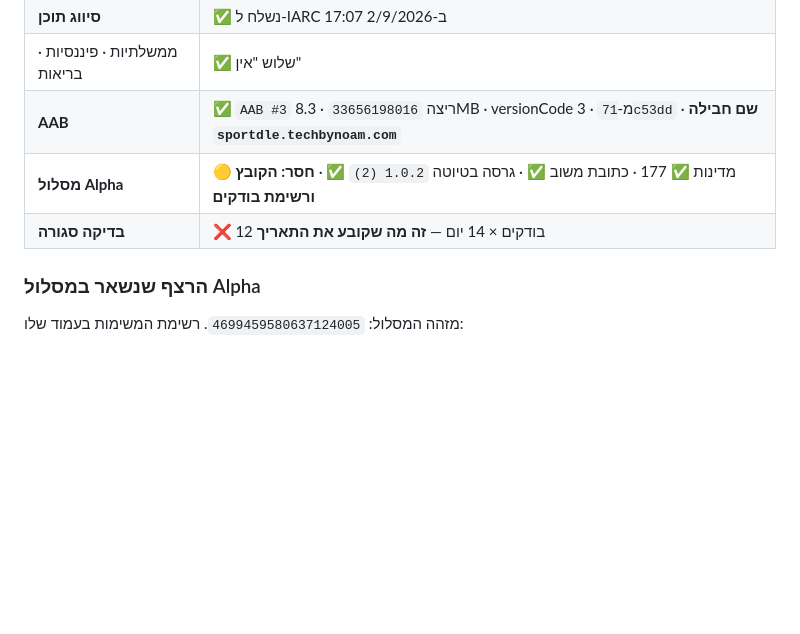
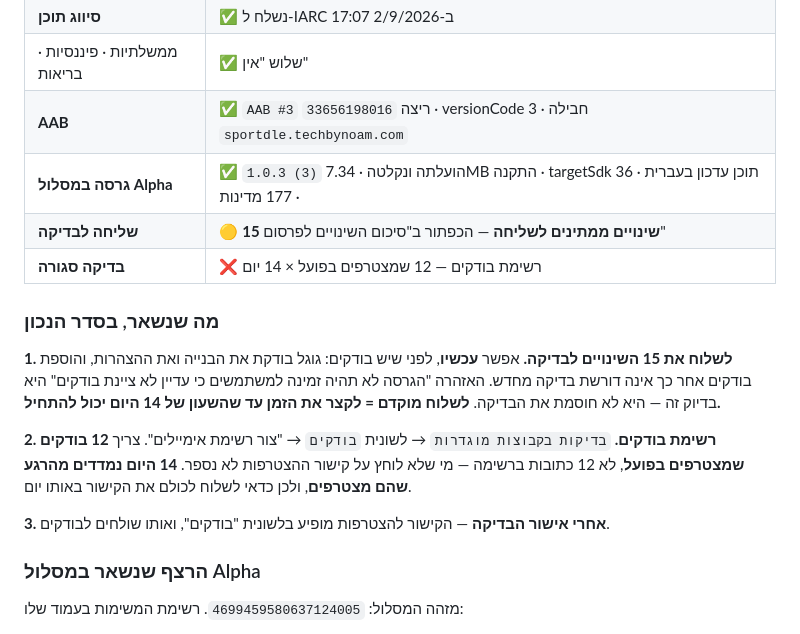
Before and after one commit to noamedery1/sportdle, a Markdown page: NEXT.md, the part around the change. Rendered like a GitHub page; blank space fills up the shorter version.

Commit message:
NEXT.md: הגרסה במסלול, 15 שינויים ממתינים לשליחה
Co-Authored-By: Claude Opus 5 <noreply@anthropic.com>

```diff
--- a/NEXT.md
+++ b/NEXT.md
@@ -111,9 +111,27 @@ APK עדכני: `Actions → APK`. הפוטר מציג `app 1.0.<מספר הרי
 | אבטחת נתונים | ✅ הוגש · פירוט למטה |
 | **סיווג תוכן** | ✅ נשלח ל-IARC ב-2/9/2026 17:07 |
 | ממשלתיות · פיננסיות · בריאות | ✅ שלוש "אין" |
-| **AAB** | ✅ `AAB #3` ריצה `33656198016` · 8.3MB · versionCode 3 · מ-`71c53dd` · **שם חבילה `sportdle.techbynoam.com`** |
-| **מסלול Alpha** | 🟡 מדינות ✅ 177 · כתובת משוב ✅ · גרסה בטיוטה `1.0.2 (2)` ✅ · **חסר: הקובץ ורשימת בודקים** |
-| **בדיקה סגורה** | ❌ 12 בודקים × 14 יום — **זה מה שקובע את התאריך** |
+| **AAB** | ✅ `AAB #3` ריצה `33656198016` · versionCode 3 · חבילה `sportdle.techbynoam.com` |
+| **גרסה במסלול Alpha** | ✅ `1.0.3 (3)` הועלתה ונקלטה · 7.34MB התקנה · targetSdk 36 · תוכן עדכון בעברית · 177 מדינות |
+| **שליחה לבדיקה** | 🟡 **15 שינויים ממתינים לשליחה** — הכפתור ב"סיכום השינויים לפרסום" |
+| **בדיקה סגורה** | ❌ רשימת בודקים — 12 שמצטרפים בפועל × 14 יום |
+
+### מה שנשאר, בסדר הנכון
+
+**1. לשלוח את 15 השינויים לבדיקה.** אפשר **עכשיו**, לפני שיש
+בודקים: גוגל בודקת את הבנייה ואת ההצהרות, והוספת בודקים אחר כך
+אינה דורשת בדיקה מחדש. האזהרה "הגרסה לא תהיה זמינה למשתמשים כי
+עדיין לא ציינת בודקים" היא בדיוק זה — היא לא חוסמת את הבדיקה.
+**לשלוח מוקדם = לקצר את הזמן עד שהשעון של 14 היום יכול להתחיל.**
+
+**2. רשימת בודקים.** `בדיקות בקבוצות מוגדרות` → לשונית
+`בודקים` → "צור רשימת אימיילים". צריך **12 בודקים שמצטרפים
+בפועל**, לא 12 כתובות ברשימה — מי שלא לוחץ על קישור ההצטרפות
+לא נספר. **14 היום נמדדים מהרגע שהם מצטרפים**, ולכן כדאי לשלוח
+לכולם את הקישור באותו יום.
+
+**3. אחרי אישור הבדיקה** — הקישור להצטרפות מופיע בלשונית
+"בודקים", ואותו שולחים לבודקים.
 
 ### הרצף שנשאר במסלול Alpha
 
```
